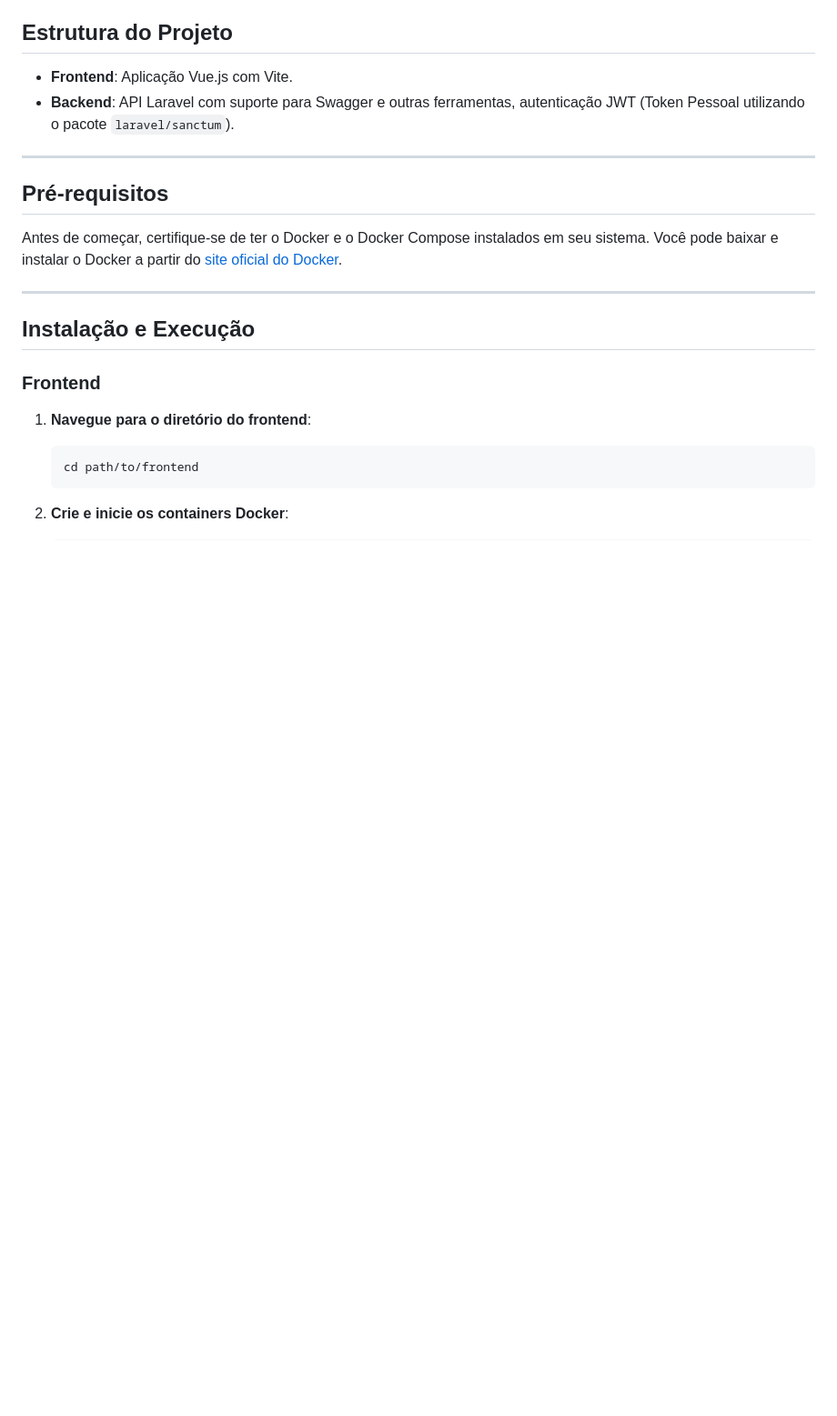
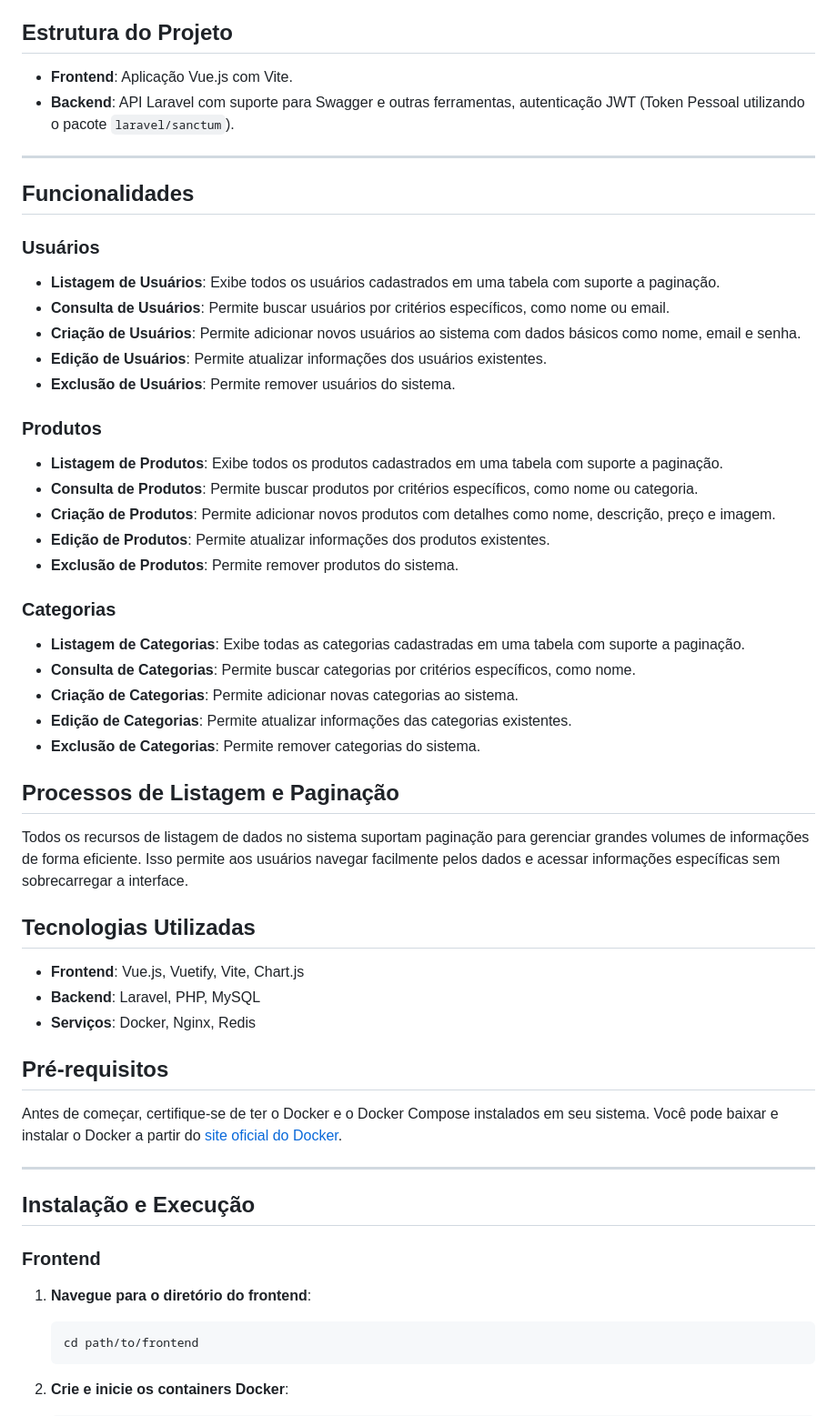
Before and after one commit to ItaloRodrigo/sys_produtos, a Markdown page: README.md, the part around the change. Shown at 91% size. Drawn GitHub-style; blank space fills up the shorter version.

```diff
--- a/README.md
+++ b/README.md
@@ -8,6 +8,42 @@ Este projeto é composto por duas principais stacks: uma aplicação frontend co
 - **Backend**: API Laravel com suporte para Swagger e outras ferramentas, autenticação JWT (Token Pessoal utilizando o pacote `laravel/sanctum`).
 
 ---
+
+## Funcionalidades
+
+### Usuários
+
+- **Listagem de Usuários**: Exibe todos os usuários cadastrados em uma tabela com suporte a paginação.
+- **Consulta de Usuários**: Permite buscar usuários por critérios específicos, como nome ou email.
+- **Criação de Usuários**: Permite adicionar novos usuários ao sistema com dados básicos como nome, email e senha.
+- **Edição de Usuários**: Permite atualizar informações dos usuários existentes.
+- **Exclusão de Usuários**: Permite remover usuários do sistema.
+
+### Produtos
+
+- **Listagem de Produtos**: Exibe todos os produtos cadastrados em uma tabela com suporte a paginação.
+- **Consulta de Produtos**: Permite buscar produtos por critérios específicos, como nome ou categoria.
+- **Criação de Produtos**: Permite adicionar novos produtos com detalhes como nome, descrição, preço e imagem.
+- **Edição de Produtos**: Permite atualizar informações dos produtos existentes.
+- **Exclusão de Produtos**: Permite remover produtos do sistema.
+
+### Categorias
+
+- **Listagem de Categorias**: Exibe todas as categorias cadastradas em uma tabela com suporte a paginação.
+- **Consulta de Categorias**: Permite buscar categorias por critérios específicos, como nome.
+- **Criação de Categorias**: Permite adicionar novas categorias ao sistema.
+- **Edição de Categorias**: Permite atualizar informações das categorias existentes.
+- **Exclusão de Categorias**: Permite remover categorias do sistema.
+
+## Processos de Listagem e Paginação
+
+Todos os recursos de listagem de dados no sistema suportam paginação para gerenciar grandes volumes de informações de forma eficiente. Isso permite aos usuários navegar facilmente pelos dados e acessar informações específicas sem sobrecarregar a interface.
+
+## Tecnologias Utilizadas
+
+- **Frontend**: Vue.js, Vuetify, Vite, Chart.js
+- **Backend**: Laravel, PHP, MySQL
+- **Serviços**: Docker, Nginx, Redis
 
 ## Pré-requisitos
 
```
